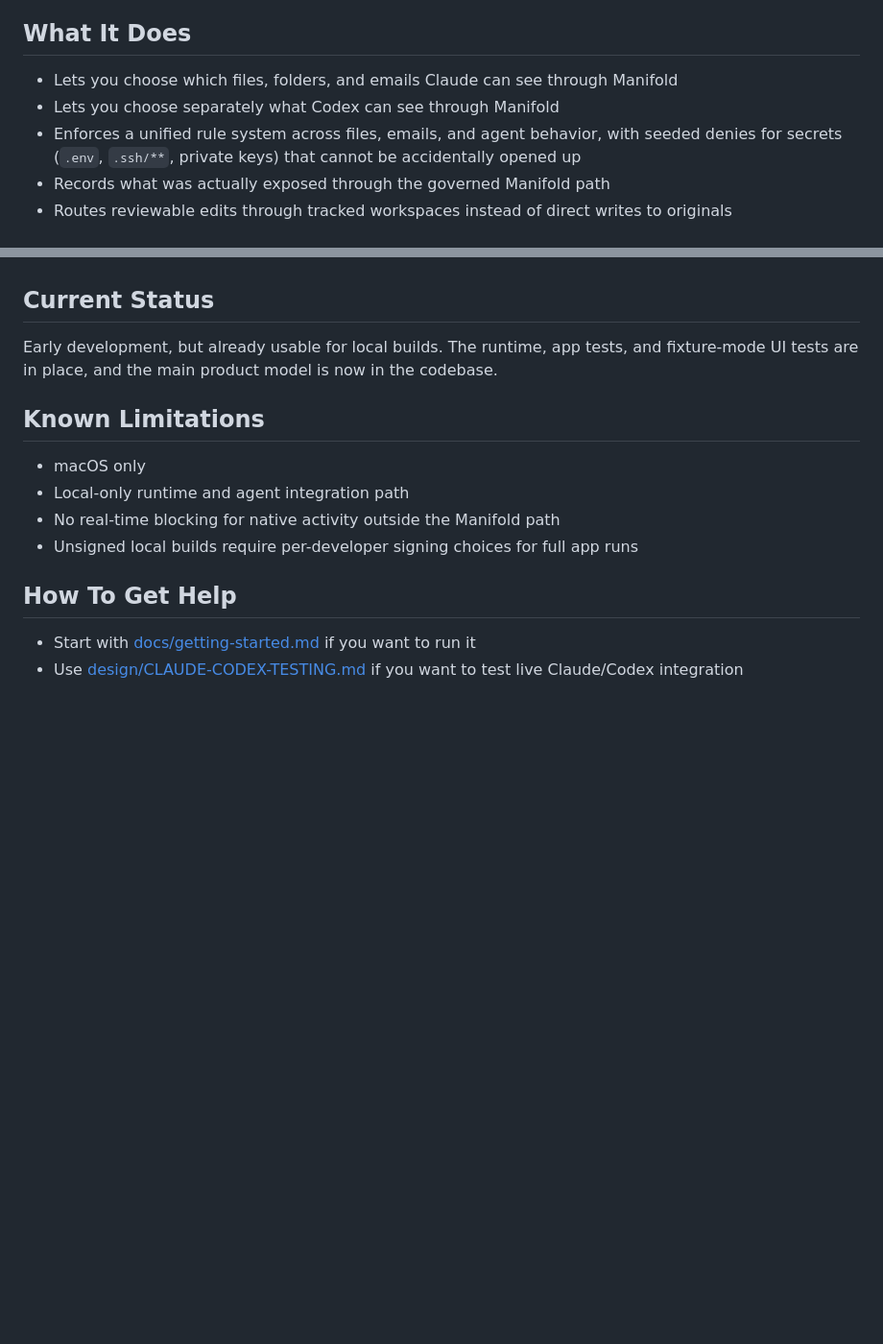
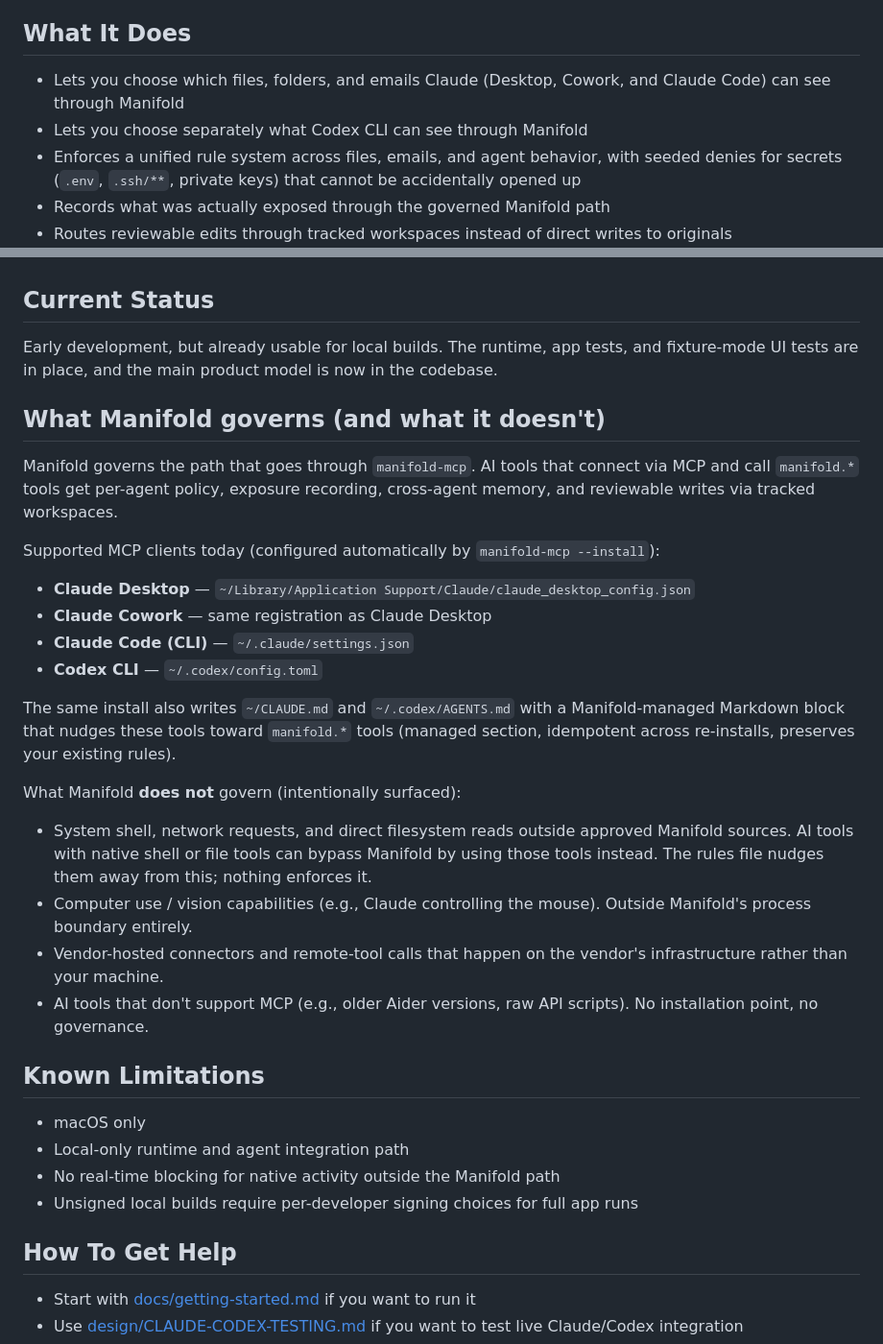
Before and after one commit to Spatial-Duality/Manifold, a Markdown page: README.md, 2 parts joined by grey strips. Shown at 96% size. Rendered like a GitHub page; blank space fills up the shorter version.

```diff
--- a/README.md
+++ b/README.md
@@ -22,8 +22,8 @@ If that fits your setup, you can clone, build, and run the app locally today.
 
 ## What It Does
 
-- Lets you choose which files, folders, and emails Claude can see through Manifold
-- Lets you choose separately what Codex can see through Manifold
+- Lets you choose which files, folders, and emails Claude (Desktop, Cowork, and Claude Code) can see through Manifold
+- Lets you choose separately what Codex CLI can see through Manifold
 - Enforces a unified rule system across files, emails, and agent behavior, with seeded denies for secrets (`.env`, `.ssh/**`, private keys) that cannot be accidentally opened up
 - Records what was actually exposed through the governed Manifold path
 - Routes reviewable edits through tracked workspaces instead of direct writes to originals
@@ -102,6 +102,39 @@ See [docs/architecture.md](docs/architecture.md) for the outsider-friendly syste
 
 Early development, but already usable for local builds. The runtime, app tests, and fixture-mode UI tests are in place, and the main product model is now in the codebase.
 
+## What Manifold governs (and what it doesn't)
+
+Manifold governs the path that goes through `manifold-mcp`. AI tools
+that connect via MCP and call `manifold.*` tools get per-agent policy,
+exposure recording, cross-agent memory, and reviewable writes via
+tracked workspaces.
+
+Supported MCP clients today (configured automatically by
+`manifold-mcp --install`):
+
+- **Claude Desktop** — `~/Library/Application Support/Claude/claude_desktop_config.json`
+- **Claude Cowork** — same registration as Claude Desktop
+- **Claude Code (CLI)** — `~/.claude/settings.json`
+- **Codex CLI** — `~/.codex/config.toml`
+
+The same install also writes `~/CLAUDE.md` and `~/.codex/AGENTS.md`
+with a Manifold-managed Markdown block that nudges these tools toward
+`manifold.*` tools (managed section, idempotent across re-installs,
+preserves your existing rules).
+
+What Manifold **does not** govern (intentionally surfaced):
+
+- System shell, network requests, and direct filesystem reads outside
+  approved Manifold sources. AI tools with native shell or file tools
+  can bypass Manifold by using those tools instead. The rules file
+  nudges them away from this; nothing enforces it.
+- Computer use / vision capabilities (e.g., Claude controlling the
+  mouse). Outside Manifold's process boundary entirely.
+- Vendor-hosted connectors and remote-tool calls that happen on the
+  vendor's infrastructure rather than your machine.
+- AI tools that don't support MCP (e.g., older Aider versions, raw API
+  scripts). No installation point, no governance.
+
 ## Known Limitations
 
 - macOS only
```
Also changed, not shown: docs/mcp-integration.md (+64 -21 lines).
